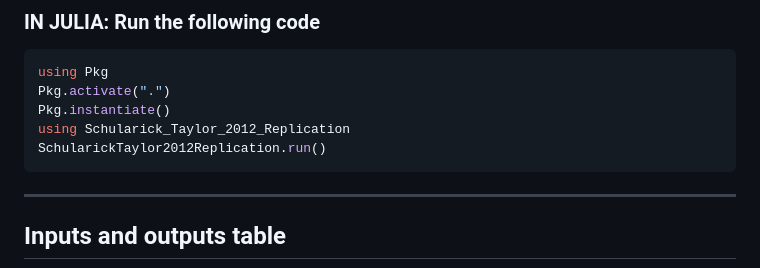
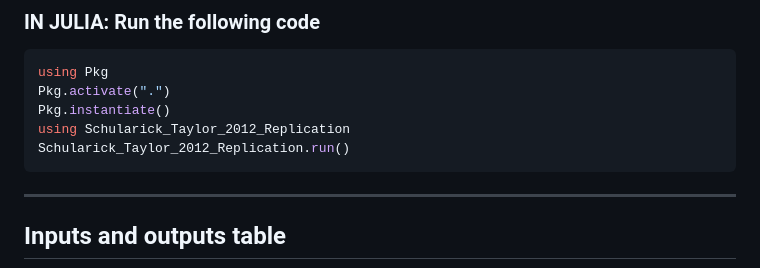
Before and after one commit to elicheamshapiro/Schularick_Taylor_2012_Replication.jl, a Markdown page: README.md, the part around the change. Rendered like a GitHub page.

````diff
--- a/README.md
+++ b/README.md
@@ -66,7 +66,7 @@ using Pkg
 Pkg.activate(".")
 Pkg.instantiate()
 using Schularick_Taylor_2012_Replication
-SchularickTaylor2012Replication.run()
+Schularick_Taylor_2012_Replication.run()
 ```
 ---
 
````
